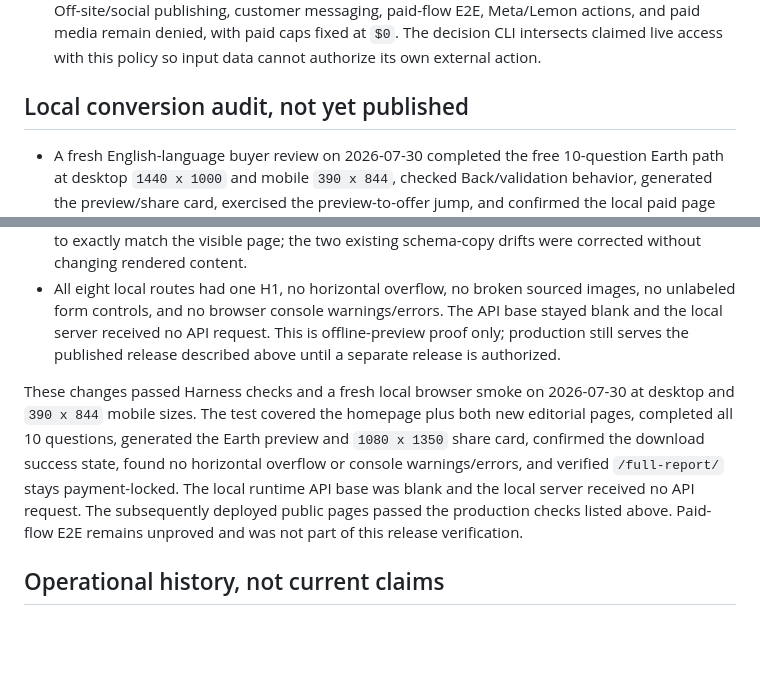
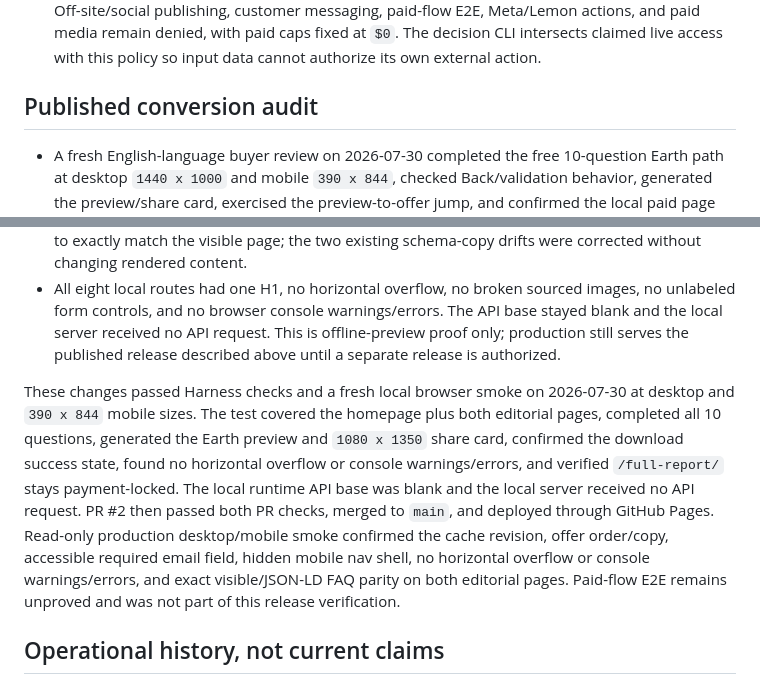
Before and after one commit to goodrambo/your-love-element, a Markdown page: docs/PROJECT_STATE.md, 2 parts joined by grey strips. Rendered like a GitHub page; blank space fills up the shorter version.

```diff
--- a/docs/PROJECT_STATE.md
+++ b/docs/PROJECT_STATE.md
@@ -65,14 +65,14 @@ PR [#1](https://github.com/goodrambo/your-love-element/pull/1) was approved, cha
 - A dependency-free aggregate growth decision evaluator converts scorecard/provider inputs into rolling 3/7/14-day metrics, milestone variance, one primary constraint, one pre-registered action, and experiment continue/promote/stop status. It rejects customer-level or secret-shaped input keys and remains local until aggregate production data is available.
 - A machine-validated standing-authority contract records the user's 2026-07-30 authorization for the two measurement migrations, measurement-only Worker deployment, and verified low-risk measurement/conversion/SEO Git push and frontend deployment for the exact allowlisted assets. Off-site/social publishing, customer messaging, paid-flow E2E, Meta/Lemon actions, and paid media remain denied, with paid caps fixed at `$0`. The decision CLI intersects claimed live access with this policy so input data cannot authorize its own external action.
 
-## Local conversion audit, not yet published
+## Published conversion audit
 
 - A fresh English-language buyer review on 2026-07-30 completed the free 10-question Earth path at desktop `1440 x 1000` and mobile `390 x 844`, checked Back/validation behavior, generated the preview/share card, exercised the preview-to-offer jump, and confirmed the local paid page stayed locked.
 - Local changes remove the empty mobile navigation shell, give missing month/day distinct validation messages without premature errors, shorten repetitive generated preview copy to 123 words for the audited path, put the paid offer before sharing tools, add a visible result-to-offer jump, clarify one-time USD price/Lemon Squeezy checkout/delivery timing, improve email-field semantics, and relabel the informational cookie UI as a notice.
 - Local SEO regression coverage now requires every editorial FAQ question and answer in JSON-LD to exactly match the visible page; the two existing schema-copy drifts were corrected without changing rendered content.
 - All eight local routes had one H1, no horizontal overflow, no broken sourced images, no unlabeled form controls, and no browser console warnings/errors. The API base stayed blank and the local server received no API request. This is offline-preview proof only; production still serves the published release described above until a separate release is authorized.
 
-These changes passed Harness checks and a fresh local browser smoke on 2026-07-30 at desktop and `390 x 844` mobile sizes. The test covered the homepage plus both new editorial pages, completed all 10 questions, generated the Earth preview and `1080 x 1350` share card, confirmed the download success state, found no horizontal overflow or console warnings/errors, and verified `/full-report/` stays payment-locked. The local runtime API base was blank and the local server received no API request. The subsequently deployed public pages passed the production checks listed above. Paid-flow E2E remains unproved and was not part of this release verification.
+These changes passed Harness checks and a fresh local browser smoke on 2026-07-30 at desktop and `390 x 844` mobile sizes. The test covered the homepage plus both editorial pages, completed all 10 questions, generated the Earth preview and `1080 x 1350` share card, confirmed the download success state, found no horizontal overflow or console warnings/errors, and verified `/full-report/` stays payment-locked. The local runtime API base was blank and the local server received no API request. PR #2 then passed both PR checks, merged to `main`, and deployed through GitHub Pages. Read-only production desktop/mobile smoke confirmed the cache revision, offer order/copy, accessible required email field, hidden mobile nav shell, no horizontal overflow or console warnings/errors, and exact visible/JSON-LD FAQ parity on both editorial pages. Paid-flow E2E remains unproved and was not part of this release verification.
 
 ## Operational history, not current claims
 
```
Also changed, not shown: other parts of docs/PROJECT_STATE.md (+5 -5 lines), docs/BACKLOG.md (+2 -2 lines).
